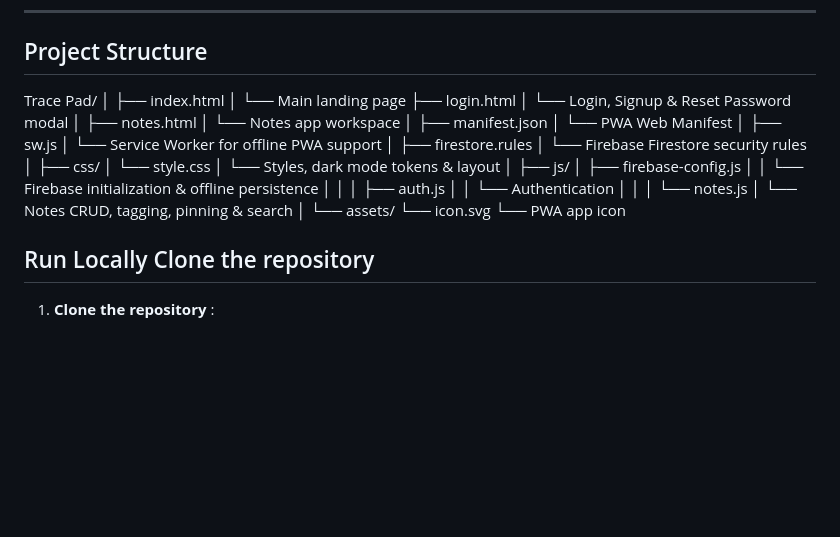
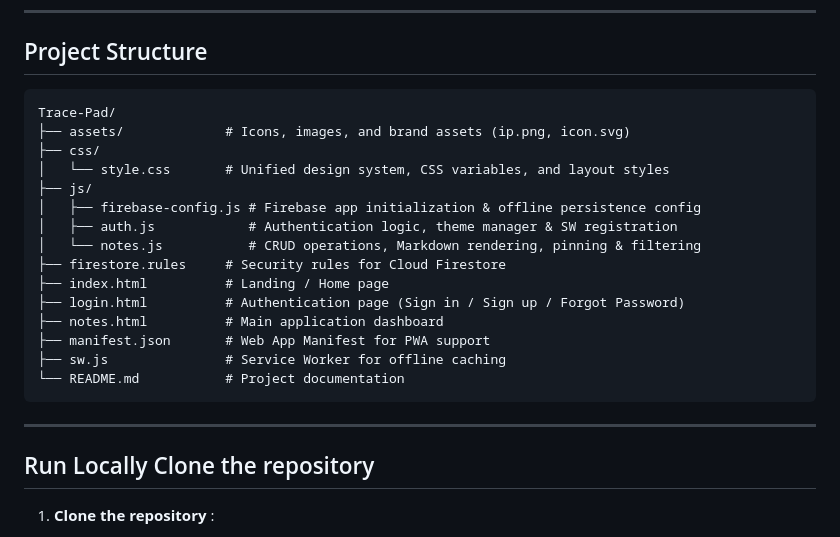
Before and after one commit to nyrolt/Trace-Pad, a Markdown page: README.md, the part around the change. Drawn GitHub-style; blank space fills up the shorter version.

````diff
--- a/README.md
+++ b/README.md
@@ -40,43 +40,25 @@
 
 ##  Project Structure
 
-Trace Pad/
-│
-├── index.html
-│   └── Main landing page
-├── login.html
-│   └── Login, Signup & Reset Password modal
-│
-├── notes.html
-│   └── Notes app workspace
-│
-├── manifest.json
-│   └── PWA Web Manifest
-│
-├── sw.js
-│   └── Service Worker for offline PWA support
-│
-├── firestore.rules
-│   └── Firebase Firestore security rules
-│
+```text
+Trace-Pad/
+├── assets/             # Icons, images, and brand assets (ip.png, icon.svg)
 ├── css/
-│   └── style.css
-│       └── Styles, dark mode tokens & layout
-│
+│   └── style.css       # Unified design system, CSS variables, and layout styles
 ├── js/
-│   ├── firebase-config.js
-│   │   └── Firebase initialization & offline persistence
-│   │
-│   ├── auth.js
-│   │   └── Authentication
-│   │
-│   └── notes.js
-│       └── Notes CRUD, tagging, pinning & search
-│
-└── assets/
-    └── icon.svg
-        └── PWA app icon
+│   ├── firebase-config.js # Firebase app initialization & offline persistence config
+│   ├── auth.js            # Authentication logic, theme manager & SW registration
+│   └── notes.js           # CRUD operations, Markdown rendering, pinning & filtering
+├── firestore.rules     # Security rules for Cloud Firestore
+├── index.html          # Landing / Home page
+├── login.html          # Authentication page (Sign in / Sign up / Forgot Password)
+├── notes.html          # Main application dashboard
+├── manifest.json       # Web App Manifest for PWA support
+├── sw.js               # Service Worker for offline caching
+└── README.md           # Project documentation
+```
 
+---
 
 ## Run Locally Clone the repository
 
````
